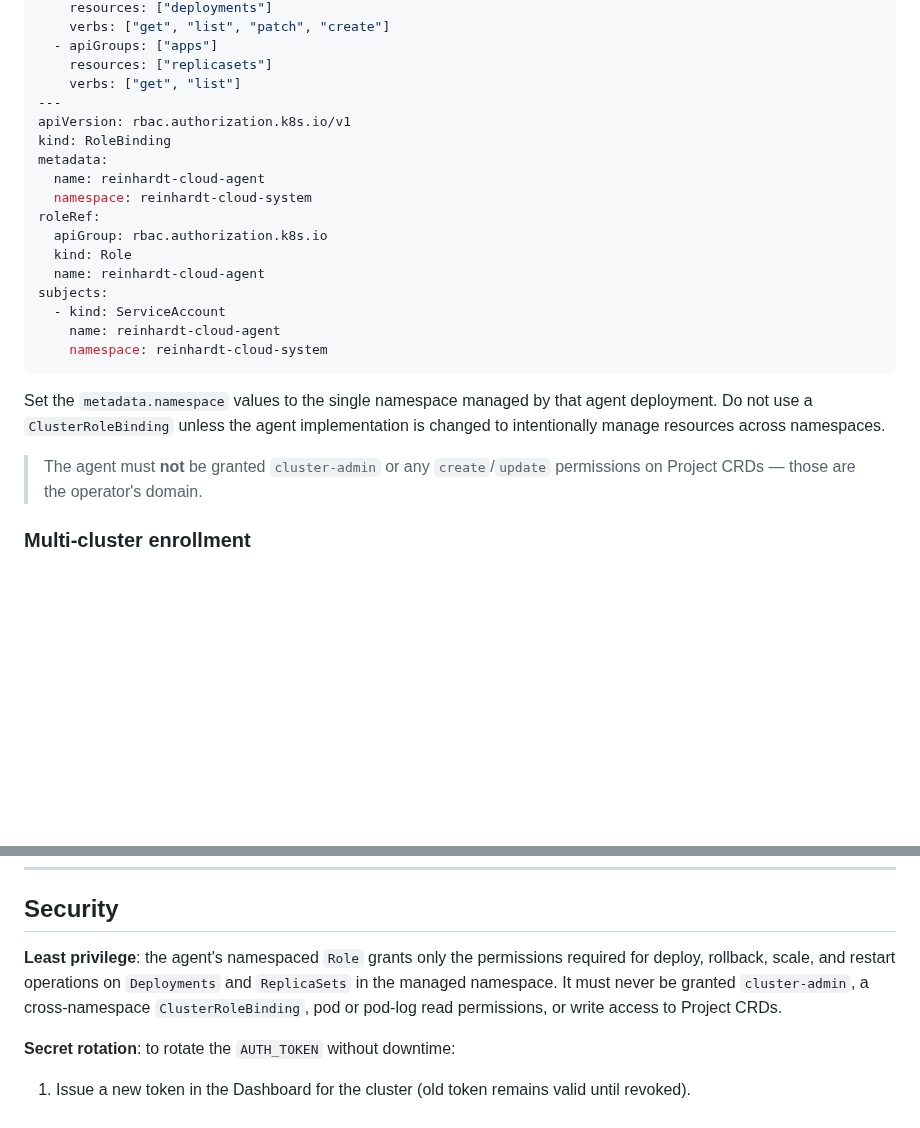
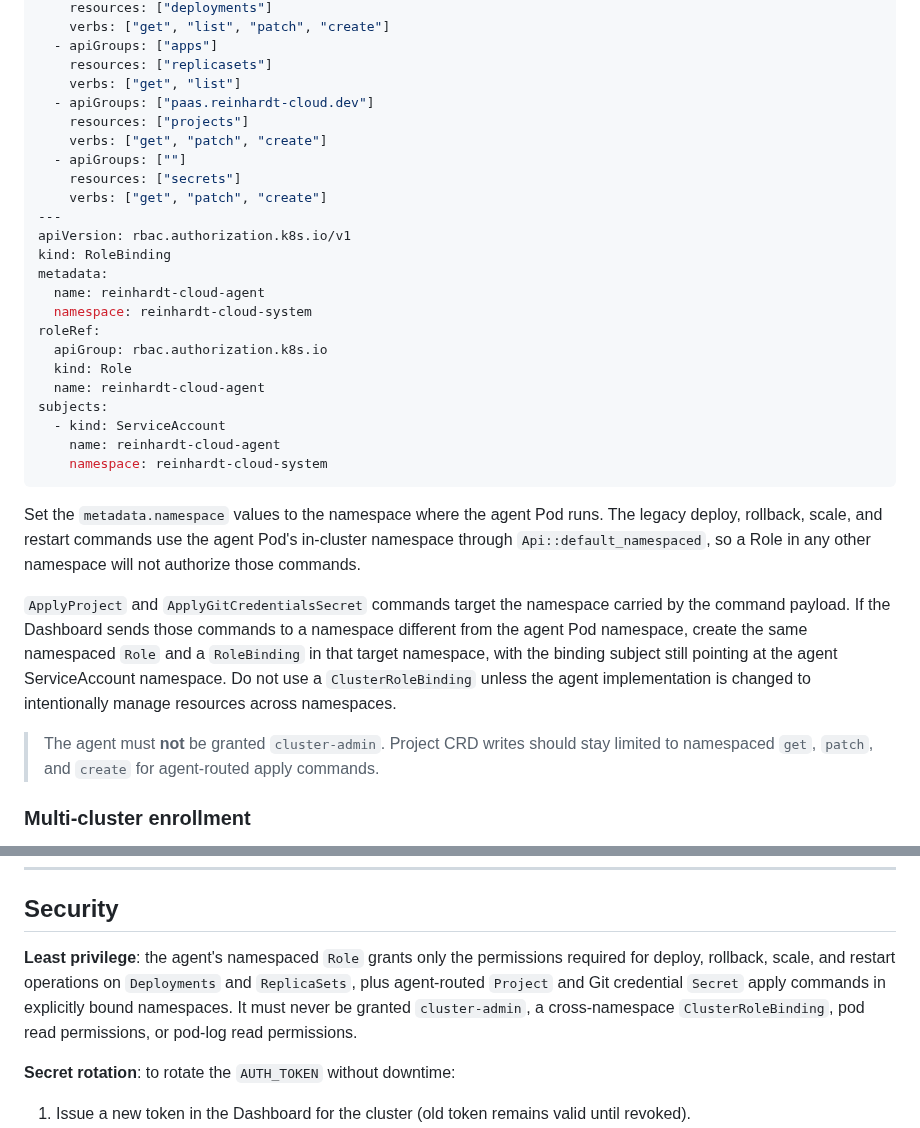
Before and after one commit to kent8192/reinhardt-cloud, a Markdown page: docs/tools/agent.md, 2 parts joined by grey strips. Drawn GitHub-style; blank space fills up the shorter version.

Commit message:
docs: align agent RBAC with apply commands
Document the namespace model for agent-routed apply commands and include the namespaced Project and Secret permissions those commands require. Keep the warning focused on avoiding cluster-wide bindings instead of forbidding supported apply commands.

🤖 Generated with [Codex](https://openai.com/codex)

Co-Authored-By: Codex <noreply@openai.com>

````diff
--- a/docs/tools/agent.md
+++ b/docs/tools/agent.md
@@ -200,6 +200,12 @@ rules:
   - apiGroups: ["apps"]
     resources: ["replicasets"]
     verbs: ["get", "list"]
+  - apiGroups: ["paas.reinhardt-cloud.dev"]
+    resources: ["projects"]
+    verbs: ["get", "patch", "create"]
+  - apiGroups: [""]
+    resources: ["secrets"]
+    verbs: ["get", "patch", "create"]
 ---
 apiVersion: rbac.authorization.k8s.io/v1
 kind: RoleBinding
@@ -216,9 +222,11 @@ subjects:
     namespace: reinhardt-cloud-system
 ```
 
-Set the `metadata.namespace` values to the single namespace managed by that agent deployment. Do not use a `ClusterRoleBinding` unless the agent implementation is changed to intentionally manage resources across namespaces.
+Set the `metadata.namespace` values to the namespace where the agent Pod runs. The legacy deploy, rollback, scale, and restart commands use the agent Pod's in-cluster namespace through `Api::default_namespaced`, so a Role in any other namespace will not authorize those commands.
 
-> The agent must **not** be granted `cluster-admin` or any `create`/`update` permissions on Project CRDs — those are the operator's domain.
+`ApplyProject` and `ApplyGitCredentialsSecret` commands target the namespace carried by the command payload. If the Dashboard sends those commands to a namespace different from the agent Pod namespace, create the same namespaced `Role` and a `RoleBinding` in that target namespace, with the binding subject still pointing at the agent ServiceAccount namespace. Do not use a `ClusterRoleBinding` unless the agent implementation is changed to intentionally manage resources across namespaces.
+
+> The agent must **not** be granted `cluster-admin`. Project CRD writes should stay limited to namespaced `get`, `patch`, and `create` for agent-routed apply commands.
 
 ### Multi-cluster enrollment
 
@@ -285,7 +293,7 @@ The agent and control plane share proto definitions from `reinhardt-cloud-proto`
 
 ## Security
 
-**Least privilege**: the agent's namespaced `Role` grants only the permissions required for deploy, rollback, scale, and restart operations on `Deployments` and `ReplicaSets` in the managed namespace. It must never be granted `cluster-admin`, a cross-namespace `ClusterRoleBinding`, pod or pod-log read permissions, or write access to Project CRDs.
+**Least privilege**: the agent's namespaced `Role` grants only the permissions required for deploy, rollback, scale, and restart operations on `Deployments` and `ReplicaSets`, plus agent-routed `Project` and Git credential `Secret` apply commands in explicitly bound namespaces. It must never be granted `cluster-admin`, a cross-namespace `ClusterRoleBinding`, pod read permissions, or pod-log read permissions.
 
 **Secret rotation**: to rotate the `AUTH_TOKEN` without downtime:
 1. Issue a new token in the Dashboard for the cluster (old token remains valid until revoked).
````
